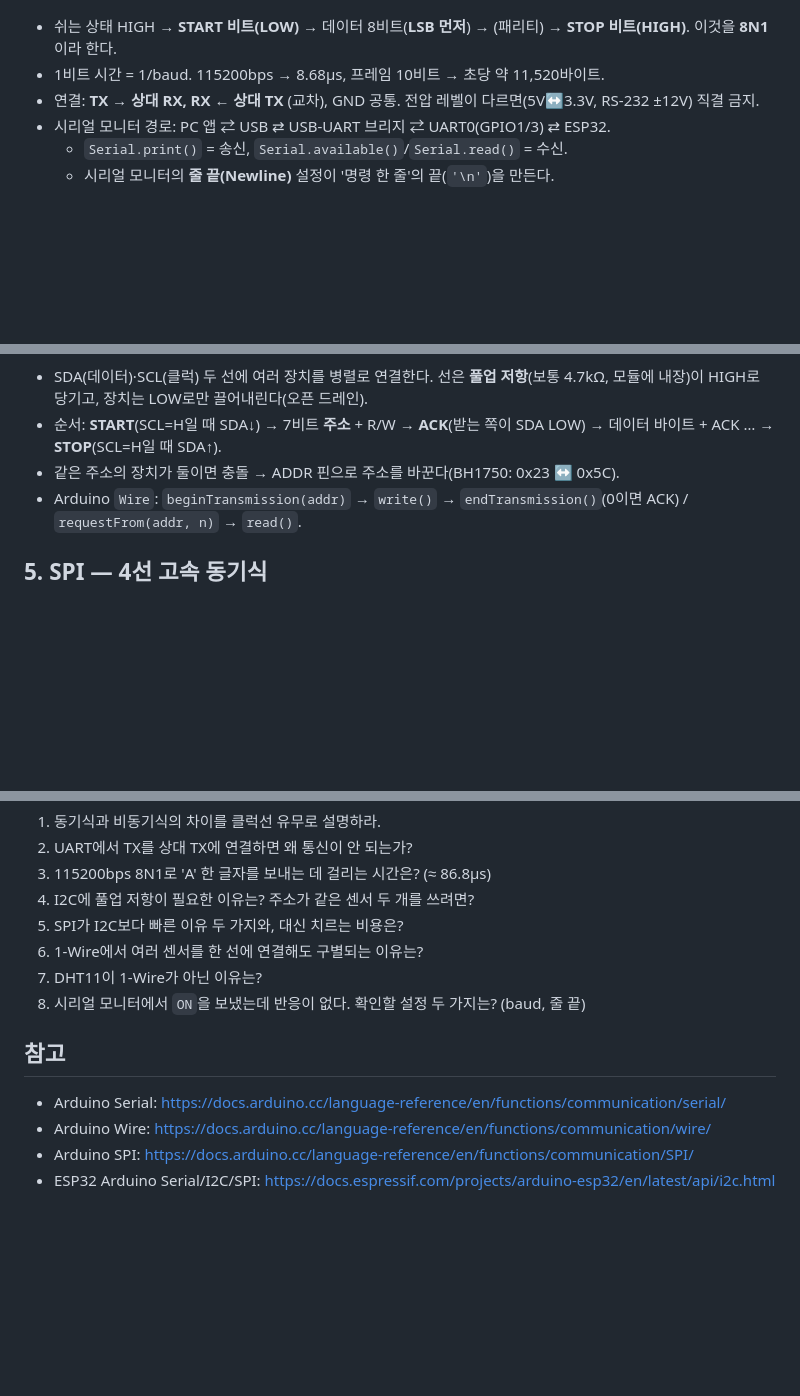
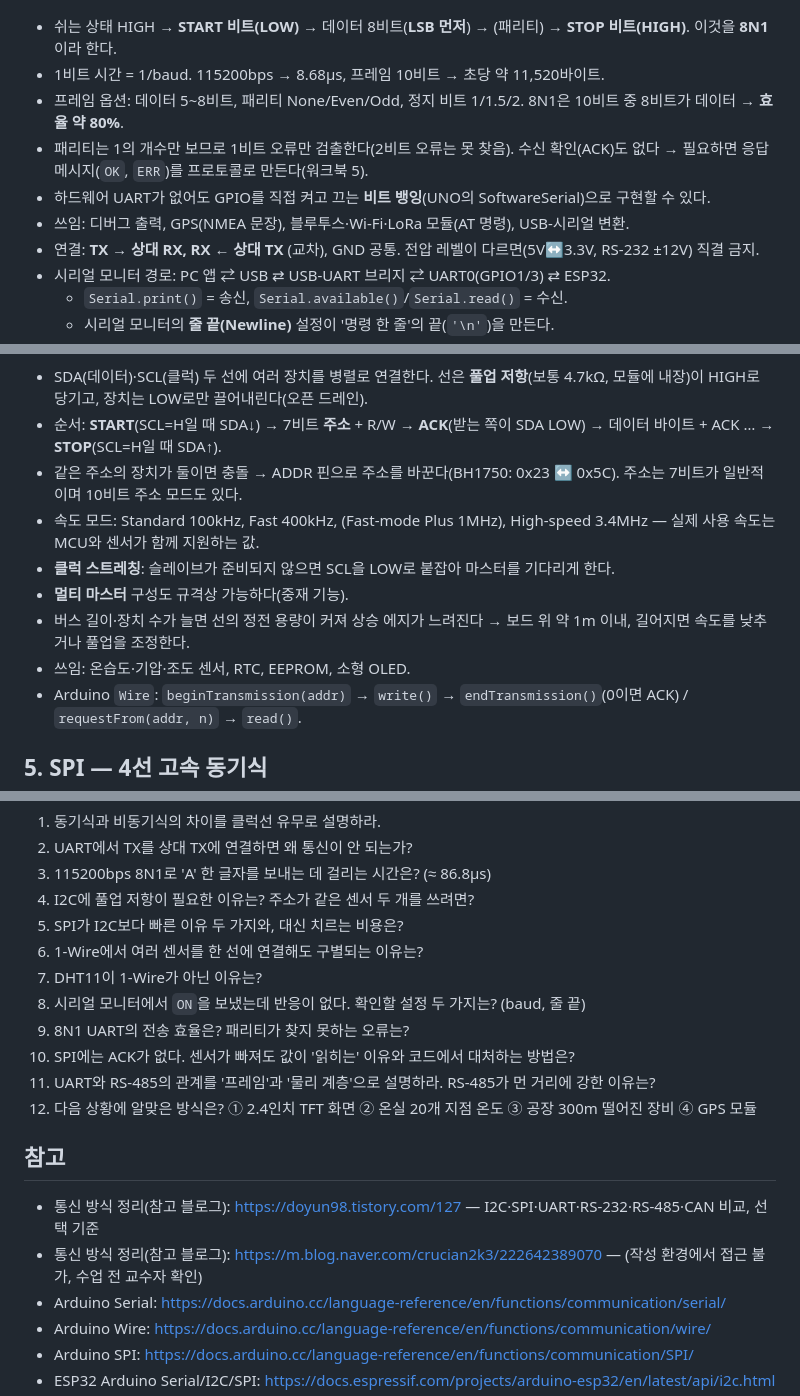
Before and after one commit to itlects/2026-2_embedded-basic, a Markdown page: week09/theory/02_serial_comm.md, 3 parts joined by grey strips. Drawn GitHub-style; blank space fills up the shorter version.

```diff
--- a/week09/theory/02_serial_comm.md
+++ b/week09/theory/02_serial_comm.md
@@ -50,6 +53,10 @@
 
 - 쉬는 상태 HIGH → **START 비트(LOW)** → 데이터 8비트(**LSB 먼저**) → (패리티) → **STOP 비트(HIGH)**. 이것을 **8N1**이라 한다.
 - 1비트 시간 = 1/baud. 115200bps → 8.68µs, 프레임 10비트 → 초당 약 11,520바이트.
+- 프레임 옵션: 데이터 5~8비트, 패리티 None/Even/Odd, 정지 비트 1/1.5/2. 8N1은 10비트 중 8비트가 데이터 → **효율 약 80%**.
+- 패리티는 1의 개수만 보므로 1비트 오류만 검출한다(2비트 오류는 못 찾음). 수신 확인(ACK)도 없다 → 필요하면 응답 메시지(`OK`, `ERR`)를 프로토콜로 만든다(워크북 5).
+- 하드웨어 UART가 없어도 GPIO를 직접 켜고 끄는 **비트 뱅잉**(UNO의 SoftwareSerial)으로 구현할 수 있다.
+- 쓰임: 디버그 출력, GPS(NMEA 문장), 블루투스·Wi-Fi·LoRa 모듈(AT 명령), USB-시리얼 변환.
 - 연결: **TX → 상대 RX, RX ← 상대 TX** (교차), GND 공통. 전압 레벨이 다르면(5V↔3.3V, RS-232 ±12V) 직결 금지.
 - 시리얼 모니터 경로: PC 앱 ⇄ USB ⇄ USB-UART 브리지 ⇄ UART0(GPIO1/3) ⇄ ESP32.
   - `Serial.print()` = 송신, `Serial.available()`/`Serial.read()` = 수신.
@@ -62,7 +69,12 @@
 
 - SDA(데이터)·SCL(클럭) 두 선에 여러 장치를 병렬로 연결한다. 선은 **풀업 저항**(보통 4.7kΩ, 모듈에 내장)이 HIGH로 당기고, 장치는 LOW로만 끌어내린다(오픈 드레인).
 - 순서: **START**(SCL=H일 때 SDA↓) → 7비트 **주소** + R/W → **ACK**(받는 쪽이 SDA LOW) → 데이터 바이트 + ACK … → **STOP**(SCL=H일 때 SDA↑).
-- 같은 주소의 장치가 둘이면 충돌 → ADDR 핀으로 주소를 바꾼다(BH1750: 0x23 ↔ 0x5C).
+- 같은 주소의 장치가 둘이면 충돌 → ADDR 핀으로 주소를 바꾼다(BH1750: 0x23 ↔ 0x5C). 주소는 7비트가 일반적이며 10비트 주소 모드도 있다.
+- 속도 모드: Standard 100kHz, Fast 400kHz, (Fast-mode Plus 1MHz), High-speed 3.4MHz — 실제 사용 속도는 MCU와 센서가 함께 지원하는 값.
+- **클럭 스트레칭**: 슬레이브가 준비되지 않으면 SCL을 LOW로 붙잡아 마스터를 기다리게 한다.
+- **멀티 마스터** 구성도 규격상 가능하다(중재 기능).
+- 버스 길이·장치 수가 늘면 선의 정전 용량이 커져 상승 에지가 느려진다 → 보드 위 약 1m 이내, 길어지면 속도를 낮추거나 풀업을 조정한다.
+- 쓰임: 온습도·기압·조도 센서, RTC, EEPROM, 소형 OLED.
 - Arduino `Wire`: `beginTransmission(addr)` → `write()` → `endTransmission()`(0이면 ACK) / `requestFrom(addr, n)` → `read()`.
 
 ## 5. SPI — 4선 고속 동기식
@@ -106,8 +152,14 @@
 6. 1-Wire에서 여러 센서를 한 선에 연결해도 구별되는 이유는?
 7. DHT11이 1-Wire가 아닌 이유는?
 8. 시리얼 모니터에서 `ON`을 보냈는데 반응이 없다. 확인할 설정 두 가지는? (baud, 줄 끝)
+9. 8N1 UART의 전송 효율은? 패리티가 찾지 못하는 오류는?
+10. SPI에는 ACK가 없다. 센서가 빠져도 값이 '읽히는' 이유와 코드에서 대처하는 방법은?
+11. UART와 RS-485의 관계를 '프레임'과 '물리 계층'으로 설명하라. RS-485가 먼 거리에 강한 이유는?
+12. 다음 상황에 알맞은 방식은? ① 2.4인치 TFT 화면 ② 온실 20개 지점 온도 ③ 공장 300m 떨어진 장비 ④ GPS 모듈
 
 ## 참고
+- 통신 방식 정리(참고 블로그): https://doyun98.tistory.com/127 — I2C·SPI·UART·RS-232·RS-485·CAN 비교, 선택 기준
+- 통신 방식 정리(참고 블로그): https://m.blog.naver.com/crucian2k3/222642389070 — (작성 환경에서 접근 불가, 수업 전 교수자 확인)
 - Arduino Serial: https://docs.arduino.cc/language-reference/en/functions/communication/serial/
 - Arduino Wire: https://docs.arduino.cc/language-reference/en/functions/communication/wire/
 - Arduino SPI: https://docs.arduino.cc/language-reference/en/functions/communication/SPI/
```
Also changed, not shown: other parts of week09/theory/02_serial_comm.md (+38 -1 lines), week09/images/s2_serial_compare_ko.png, week09/images/s7_physical_layer_selection_ko.png (added), 3 other files.
